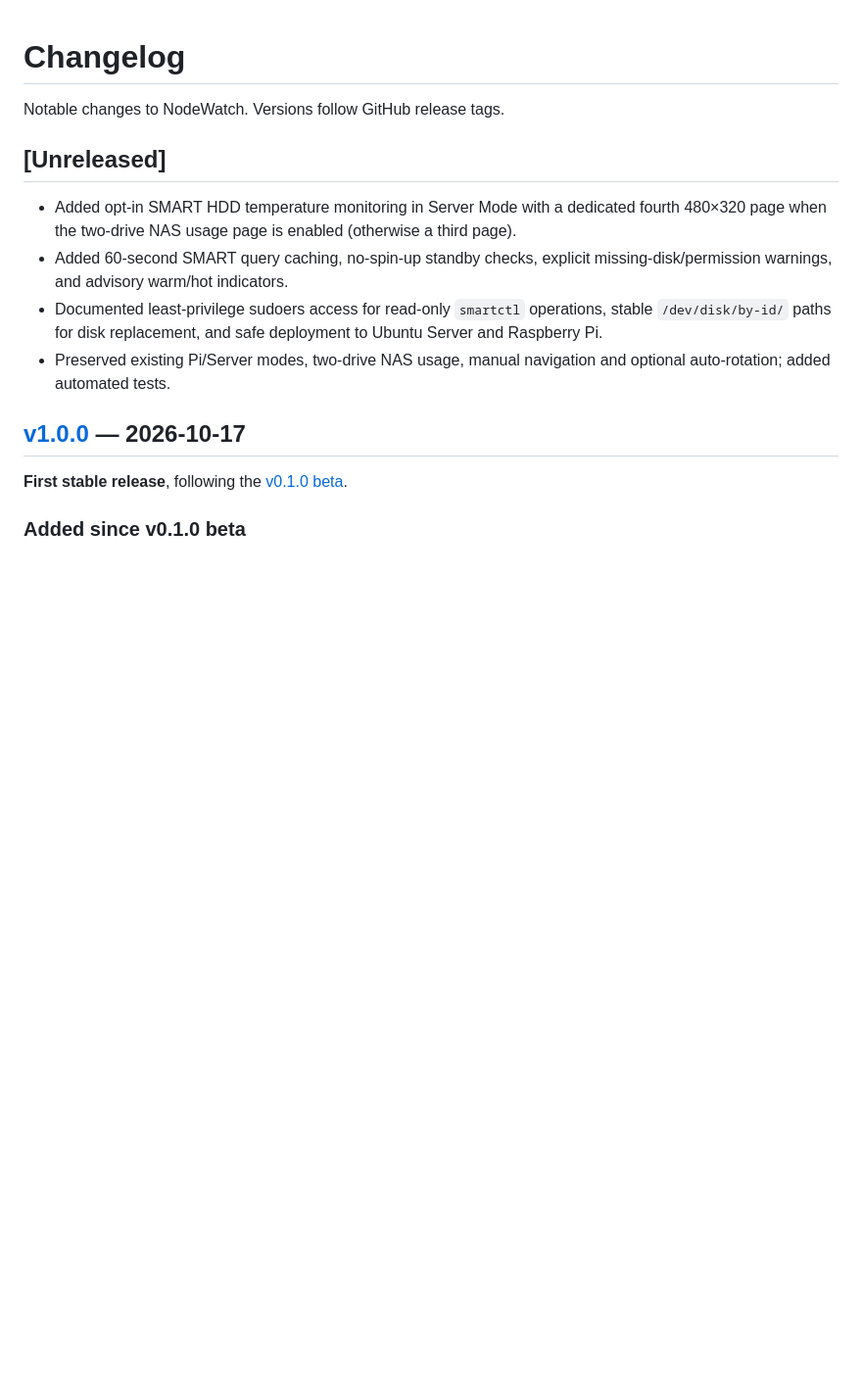
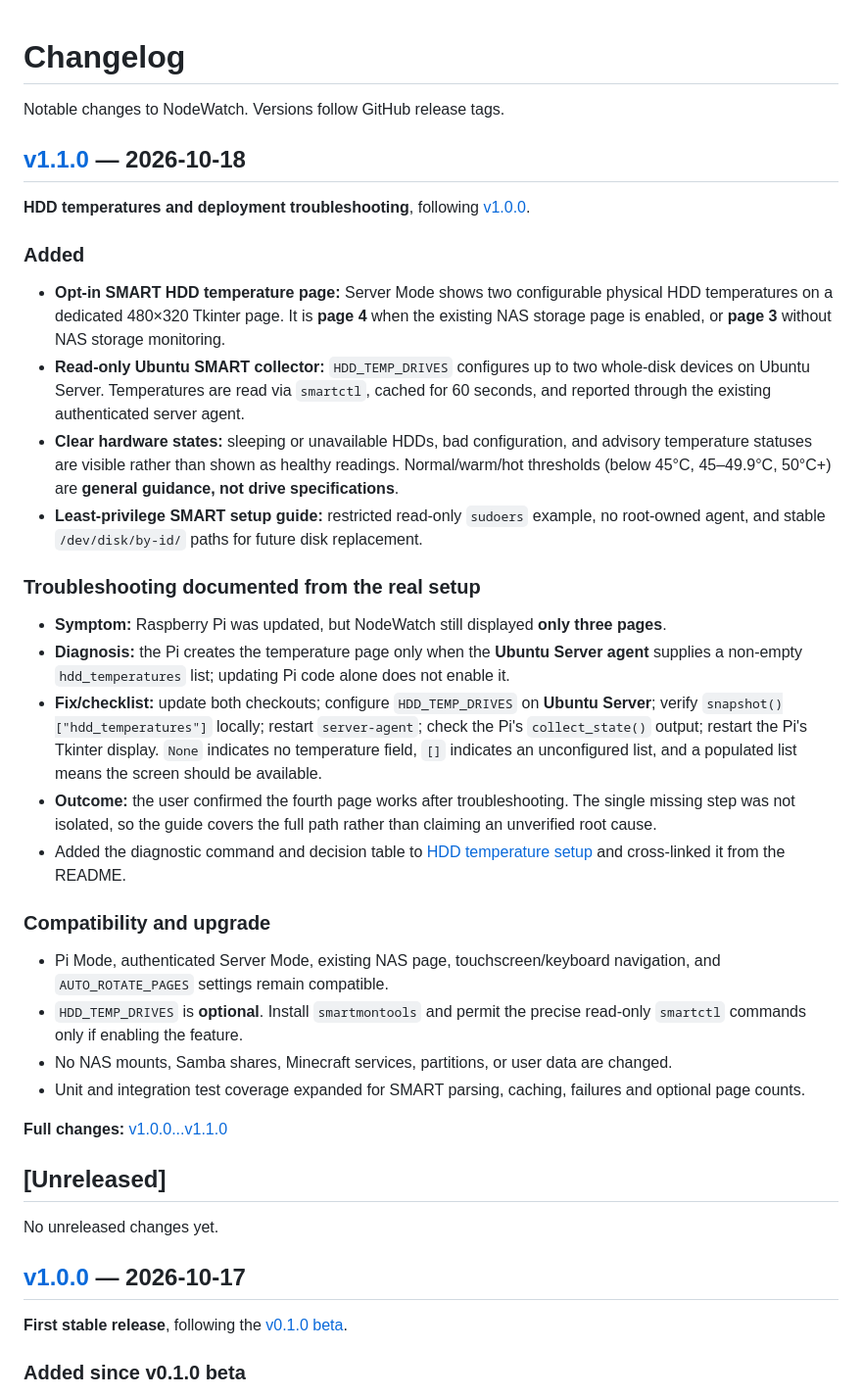
Before and after one commit to harrydavies1/NodeWatch, a Markdown page: CHANGELOG.md, the part around the change. Shown at 98% size. Rendered like a GitHub page; blank space fills up the shorter version.

Commit message:
Prepare v1.1.0 changelog with HDD temperatures and resolved three-page setup case

```diff
--- a/CHANGELOG.md
+++ b/CHANGELOG.md
@@ -2,12 +2,37 @@
 
 Notable changes to NodeWatch. Versions follow GitHub release tags.
 
+## [v1.1.0](https://github.com/harrydavies1/NodeWatch/releases/tag/v1.1.0) — 2026-10-18
+
+**HDD temperatures and deployment troubleshooting**, following [v1.0.0](https://github.com/harrydavies1/NodeWatch/releases/tag/v1.0.0).
+
+### Added
+
+- **Opt-in SMART HDD temperature page:** Server Mode shows two configurable physical HDD temperatures on a dedicated 480×320 Tkinter page. It is **page 4** when the existing NAS storage page is enabled, or **page 3** without NAS storage monitoring.
+- **Read-only Ubuntu SMART collector:** `HDD_TEMP_DRIVES` configures up to two whole-disk devices on Ubuntu Server. Temperatures are read via `smartctl`, cached for 60 seconds, and reported through the existing authenticated server agent.
+- **Clear hardware states:** sleeping or unavailable HDDs, bad configuration, and advisory temperature statuses are visible rather than shown as healthy readings. Normal/warm/hot thresholds (below 45°C, 45–49.9°C, 50°C+) are **general guidance, not drive specifications**.
+- **Least-privilege SMART setup guide:** restricted read-only `sudoers` example, no root-owned agent, and stable `/dev/disk/by-id/` paths for future disk replacement.
+
+### Troubleshooting documented from the real setup
+
+- **Symptom:** Raspberry Pi was updated, but NodeWatch still displayed **only three pages**.
+- **Diagnosis:** the Pi creates the temperature page only when the **Ubuntu Server agent** supplies a non-empty `hdd_temperatures` list; updating Pi code alone does not enable it.
+- **Fix/checklist:** update both checkouts; configure `HDD_TEMP_DRIVES` on **Ubuntu Server**; verify `snapshot()["hdd_temperatures"]` locally; restart `server-agent`; check the Pi's `collect_state()` output; restart the Pi's Tkinter display. `None` indicates no temperature field, `[]` indicates an unconfigured list, and a populated list means the screen should be available.
+- **Outcome:** the user confirmed the fourth page works after troubleshooting. The single missing step was not isolated, so the guide covers the full path rather than claiming an unverified root cause.
+- Added the diagnostic command and decision table to [HDD temperature setup](docs/HDD_TEMPERATURES.md#troubleshooting-case-updated-the-pi-but-still-only-see-three-pages) and cross-linked it from the README.
+
+### Compatibility and upgrade
+
+- Pi Mode, authenticated Server Mode, existing NAS page, touchscreen/keyboard navigation, and `AUTO_ROTATE_PAGES` settings remain compatible.
+- `HDD_TEMP_DRIVES` is **optional**. Install `smartmontools` and permit the precise read-only `smartctl` commands only if enabling the feature.
+- No NAS mounts, Samba shares, Minecraft services, partitions, or user data are changed.
+- Unit and integration test coverage expanded for SMART parsing, caching, failures and optional page counts.
+
+**Full changes:** [v1.0.0...v1.1.0](https://github.com/harrydavies1/NodeWatch/compare/v1.0.0...v1.1.0)
+
 ## [Unreleased]
 
-- Added opt-in SMART HDD temperature monitoring in Server Mode with a dedicated fourth 480×320 page when the two-drive NAS usage page is enabled (otherwise a third page).
-- Added 60-second SMART query caching, no-spin-up standby checks, explicit missing-disk/permission warnings, and advisory warm/hot indicators.
-- Documented least-privilege sudoers access for read-only `smartctl` operations, stable `/dev/disk/by-id/` paths for disk replacement, and safe deployment to Ubuntu Server and Raspberry Pi.
-- Preserved existing Pi/Server modes, two-drive NAS usage, manual navigation and optional auto-rotation; added automated tests.
+No unreleased changes yet.
 
 ## [v1.0.0](https://github.com/harrydavies1/NodeWatch/releases/tag/v1.0.0) — 2026-10-17
 
```
